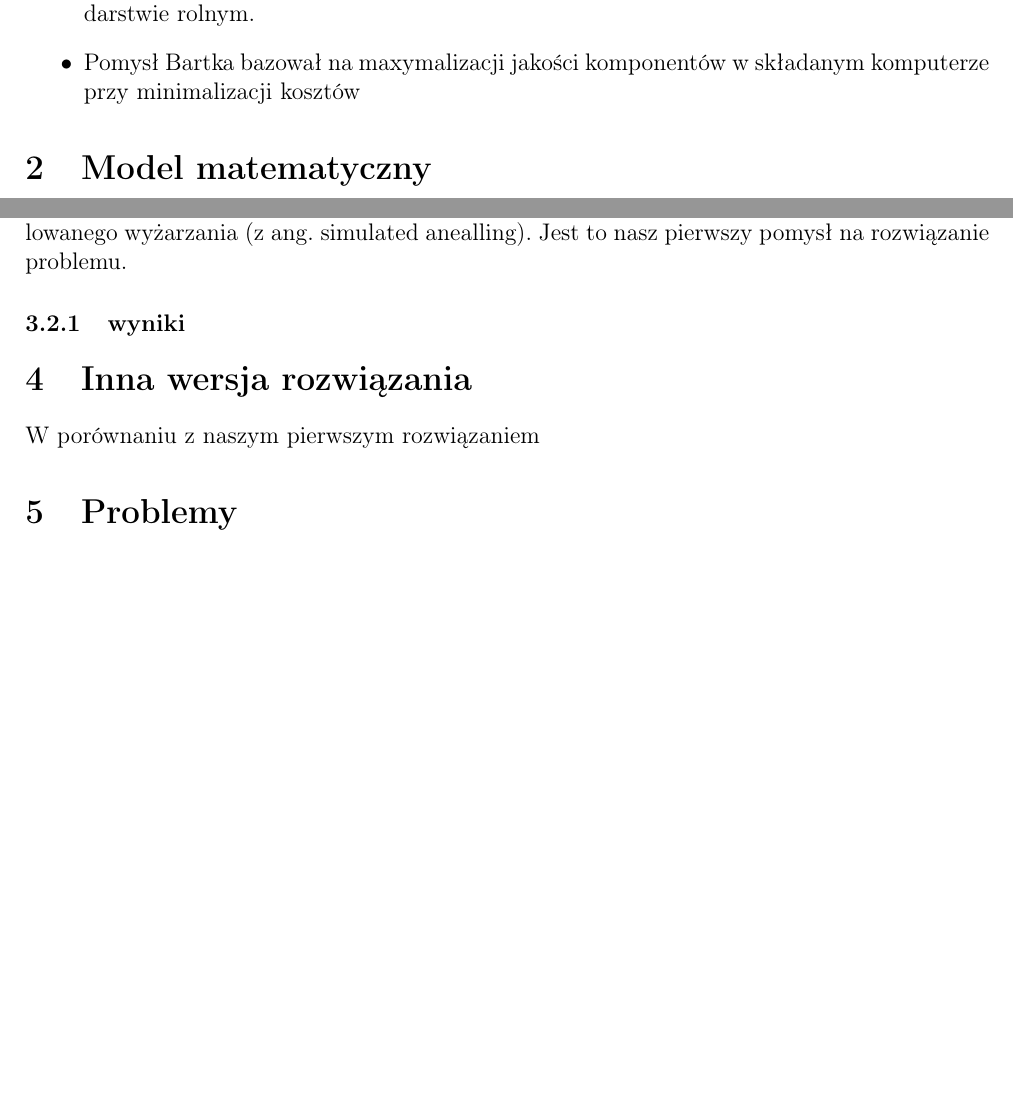
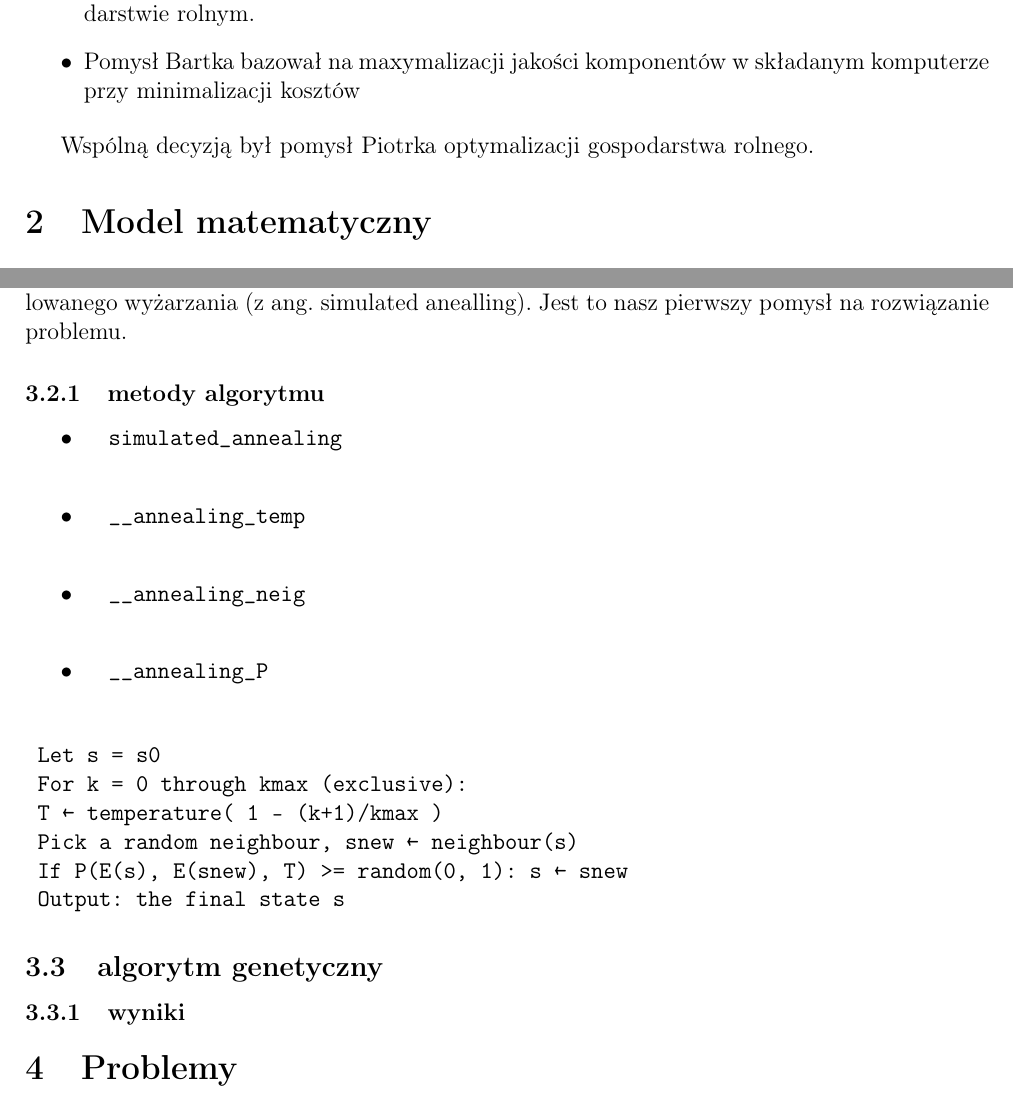
Before and after one commit to LIIERO/ProjektBO2, a LaTeX document (dokumentacja/prezentacja.tex): two parts of pages 1 and 3 of 3, joined at a grey line, cut so that both start at the same text, the shorter picture padded with empty space. Compiled offline with pdfLaTeX.

Commit message:
dokumentacja

```diff
--- a/dokumentacja/prezentacja.tex
+++ b/dokumentacja/prezentacja.tex
@@ -13,7 +13,7 @@
 \usepackage{hyperref}
 \usepackage{listings}
 \usepackage{color}
-
+\usepackage{minted}
 
 \renewcommand\lstlistingname{Quelltext}
 
@@ -49,6 +49,7 @@ W ramach projektu każdy z naszej trójki miał wymysleć pomysł optymalizacji
 	\item Pomysł Bartka bazował na maxymalizacji jakości komponentów w składanym komputerze przy minimalizacji kosztów
 \end{itemize}
 
+Wspólną decyzją był pomysł Piotrka optymalizacji gospodarstwa rolnego.
 
 \section{Model matematyczny}
 
@@ -112,16 +113,46 @@ Funkcja celu matematycznie jest zapisana w formie podwójnej sumy,
 
 
 \subsection{symulowane wyżarzanie}
- Nasz problem, na podstawie sugestii pani Profesor postanowiliśmy rozwiązać algorytmem symulowanego wyżarzania (z ang. simulated anealling). Jest to nasz pierwszy pomysł na rozwiązanie problemu.
+Nasz problem, na podstawie sugestii pani Profesor postanowiliśmy rozwiązać algorytmem symulowanego wyżarzania (z ang. simulated anealling). Jest to nasz pierwszy pomysł na rozwiązanie problemu.
+
+\subsubsection{metody algorytmu}
+\begin{itemize}
+	\item \begin{verbatim}
+		simulated_annealing
+	\end{verbatim}
+
+	\item \begin{verbatim}
+		__annealing_temp
+	\end{verbatim}
+
+	\item \begin{verbatim}
+		__annealing_neig
+	\end{verbatim}
+
+	\item \begin{verbatim}
+		__annealing_P
+	\end{verbatim}
+
+\end{itemize}
+
+\begin{verbatim}
+	Let s = s0
+	For k = 0 through kmax (exclusive):
+	T ← temperature( 1 - (k+1)/kmax )
+	Pick a random neighbour, snew ← neighbour(s)
+	If P(E(s), E(snew), T) >= random(0, 1): s ← snew
+	Output: the final state s
+\end{verbatim}
+
+
+\subsection{algorytm genetyczny}
 
 
 \subsubsection{wyniki}
 
 
 
-\section{Inna wersja rozwiązania}
 
-W porównaniu z naszym pierwszym rozwiązaniem
 
 \section{Problemy}
 
```
Also changed, not shown: dokumentacja/prezentacja.pdf, 1 other file.
